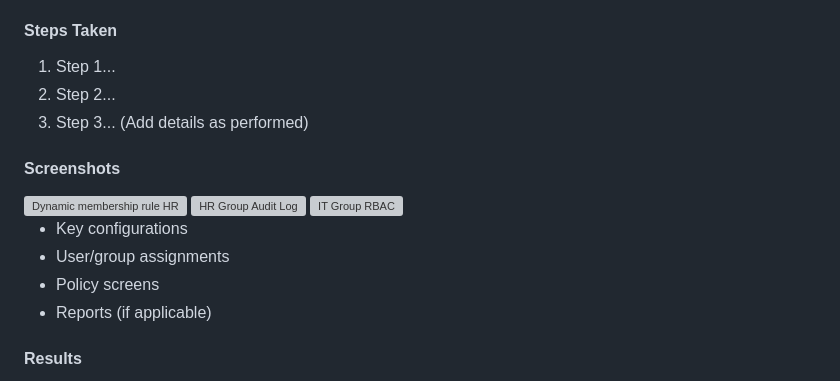
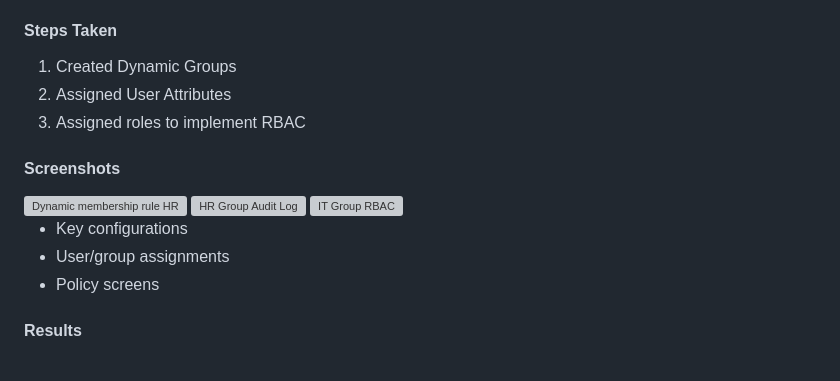
Before and after one commit to chrisleveque/IAM-Projects, a Markdown page: README.md, the part around the change. Drawn GitHub-style; grey boxes are pictures that could not be loaded.

```diff
--- a/README.md
+++ b/README.md
@@ -69,10 +69,9 @@ Configure dynamic groups and implement Role-Based Access Control (RBAC) in Entra
 
 #### Steps Taken
 
-1. Step 1...
-2. Step 2...
-3. Step 3...
-(Add details as performed)
+1. Created Dynamic Groups
+2. Assigned User Attributes
+3. Assigned roles to implement RBAC
 
 #### Screenshots
 
@@ -86,7 +85,7 @@ Configure dynamic groups and implement Role-Based Access Control (RBAC) in Entra
 - Key configurations
 - User/group assignments
 - Policy screens
-- Reports (if applicable)
+
 
 #### Results
 
```
